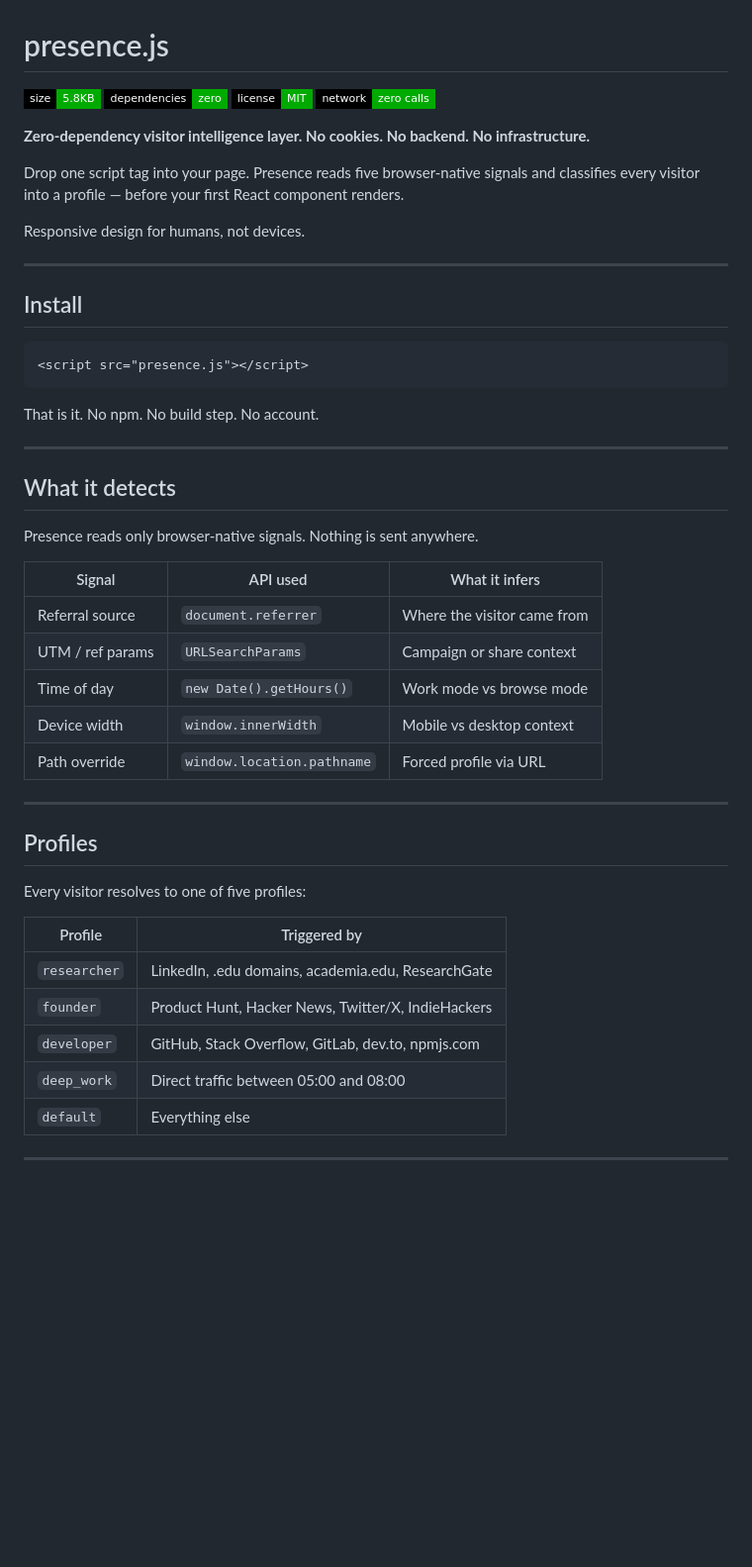
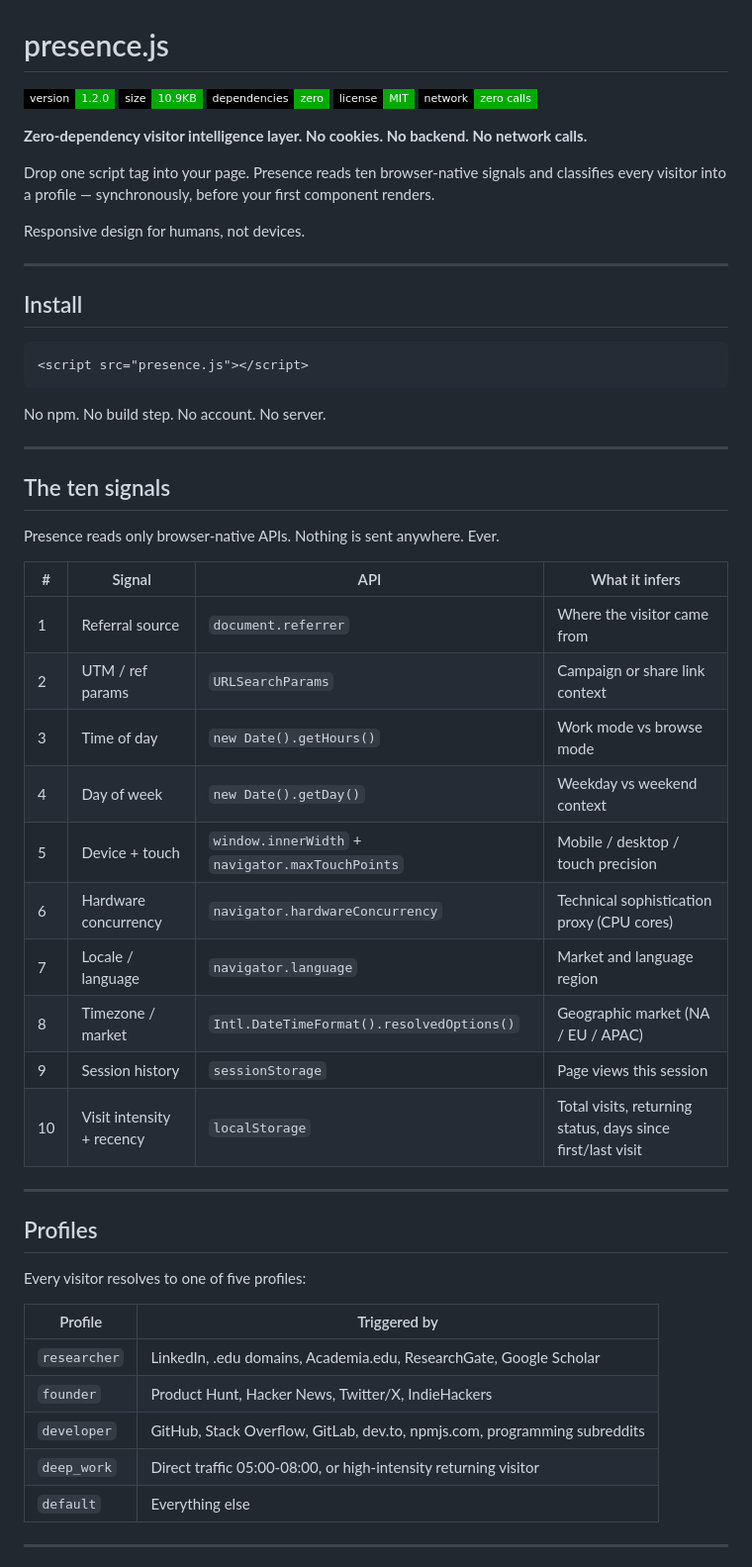
Before and after one commit to tkrojzl-cyber/presence, a Markdown page: README.md, the part around one of its changes. Shown at 99% size. Rendered like a GitHub page; badges without logos; blank space fills up the shorter version.

````diff
--- a/README.md
+++ b/README.md
@@ -1,13 +1,14 @@
 # presence.js
 
-![Size](https://img.shields.io/badge/size-5.8KB-brightgreen?style=flat-square&color=00AA00&labelColor=000000)
+![Version](https://img.shields.io/badge/version-1.2.0-brightgreen?style=flat-square&color=00AA00&labelColor=000000)
+![Size](https://img.shields.io/badge/size-10.9KB-brightgreen?style=flat-square&color=00AA00&labelColor=000000)
 ![Dependencies](https://img.shields.io/badge/dependencies-zero-brightgreen?style=flat-square&color=00AA00&labelColor=000000)
 ![License](https://img.shields.io/badge/license-MIT-brightgreen?style=flat-square&color=00AA00&labelColor=000000)
 ![Network](https://img.shields.io/badge/network-zero%20calls-brightgreen?style=flat-square&color=00AA00&labelColor=000000)
 
-**Zero-dependency visitor intelligence layer. No cookies. No backend. No infrastructure.**
+**Zero-dependency visitor intelligence layer. No cookies. No backend. No network calls.**
 
-Drop one script tag into your page. Presence reads five browser-native signals and classifies every visitor into a profile — before your first React component renders.
+Drop one script tag into your page. Presence reads ten browser-native signals and classifies every visitor into a profile — synchronously, before your first component renders.
 
 Responsive design for humans, not devices.
 
@@ -19,21 +20,26 @@ Responsive design for humans, not devices.
 <script src="presence.js"></script>
 ```
 
-That is it. No npm. No build step. No account.
+No npm. No build step. No account. No server.
 
 ---
 
-## What it detects
+## The ten signals
 
-Presence reads only browser-native signals. Nothing is sent anywhere.
+Presence reads only browser-native APIs. Nothing is sent anywhere. Ever.
 
-| Signal | API used | What it infers |
-|---|---|---|
-| Referral source | `document.referrer` | Where the visitor came from |
-| UTM / ref params | `URLSearchParams` | Campaign or share context |
-| Time of day | `new Date().getHours()` | Work mode vs browse mode |
-| Device width | `window.innerWidth` | Mobile vs desktop context |
-| Path override | `window.location.pathname` | Forced profile via URL |
+| # | Signal | API | What it infers |
+|---|---|---|---|
+| 1 | Referral source | `document.referrer` | Where the visitor came from |
+| 2 | UTM / ref params | `URLSearchParams` | Campaign or share link context |
+| 3 | Time of day | `new Date().getHours()` | Work mode vs browse mode |
+| 4 | Day of week | `new Date().getDay()` | Weekday vs weekend context |
+| 5 | Device + touch | `window.innerWidth` + `navigator.maxTouchPoints` | Mobile / desktop / touch precision |
+| 6 | Hardware concurrency | `navigator.hardwareConcurrency` | Technical sophistication proxy (CPU cores) |
+| 7 | Locale / language | `navigator.language` | Market and language region |
+| 8 | Timezone / market | `Intl.DateTimeFormat().resolvedOptions()` | Geographic market (NA / EU / APAC) |
+| 9 | Session history | `sessionStorage` | Page views this session |
+| 10 | Visit intensity + recency | `localStorage` | Total visits, returning status, days since first/last visit |
 
 ---
 
@@ -43,10 +49,10 @@ Every visitor resolves to one of five profiles:
 
 | Profile | Triggered by |
 |---|---|
-| `researcher` | LinkedIn, .edu domains, academia.edu, ResearchGate |
+| `researcher` | LinkedIn, .edu domains, Academia.edu, ResearchGate, Google Scholar |
 | `founder` | Product Hunt, Hacker News, Twitter/X, IndieHackers |
-| `developer` | GitHub, Stack Overflow, GitLab, dev.to, npmjs.com |
-| `deep_work` | Direct traffic between 05:00 and 08:00 |
+| `developer` | GitHub, Stack Overflow, GitLab, dev.to, npmjs.com, programming subreddits |
+| `deep_work` | Direct traffic 05:00-08:00, or high-intensity returning visitor |
 | `default` | Everything else |
 
 ---
````
Also changed, not shown: other parts of README.md (+164 -36 lines).
